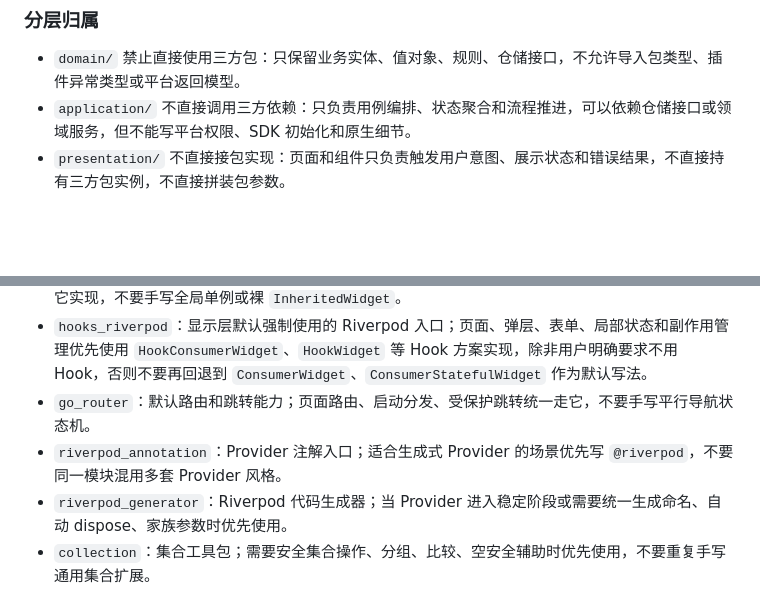
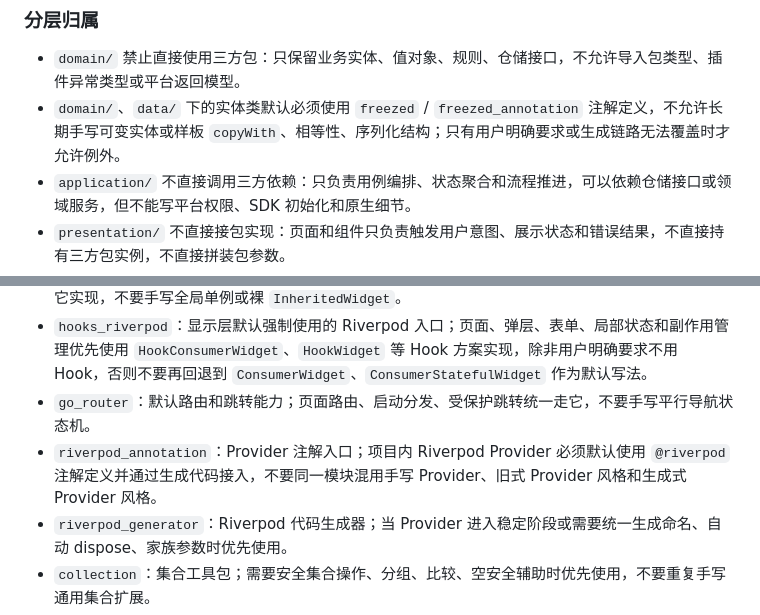
Before and after one commit to weberwang/rhythm, a Markdown page: AGENTS.md, 2 parts joined by grey strips. Drawn GitHub-style; blank space fills up the shorter version.

Commit message:
docs: 收紧 AGENTS 中 freezed 与 riverpod 规范

```diff
--- a/AGENTS.md
+++ b/AGENTS.md
@@ -75,6 +75,7 @@ This project is indexed by GitNexus as **rhythm** (2359 symbols, 4921 relationsh
 ### 分层归属
 
 - `domain/` 禁止直接使用三方包：只保留业务实体、值对象、规则、仓储接口，不允许导入包类型、插件异常类型或平台返回模型。
+- `domain/`、`data/` 下的实体类默认必须使用 `freezed` / `freezed_annotation` 注解定义，不允许长期手写可变实体或样板 `copyWith`、相等性、序列化结构；只有用户明确要求或生成链路无法覆盖时才允许例外。
 - `application/` 不直接调用三方依赖：只负责用例编排、状态聚合和流程推进，可以依赖仓储接口或领域服务，但不能写平台权限、SDK 初始化和原生细节。
 - `presentation/` 不直接接包实现：页面和组件只负责触发用户意图、展示状态和错误结果，不直接持有三方包实例，不直接拼装包参数。
 - `presentation/` 默认强制使用 `hooks_riverpod` 组织显示层代码：页面、区块组件、表单交互、局部 UI 状态、生命周期副作用、控制器装配优先落在 Hook 方案中，目标是减少样板代码、压缩 `Consumer/ConsumerStatefulWidget` 模板代码并保持显示层实现简洁一致。
@@ -86,7 +87,7 @@ This project is indexed by GitNexus as **rhythm** (2359 symbols, 4921 relationsh
 - `flutter_riverpod`：默认状态管理和依赖注入入口；新增页面状态、异步状态、控制器装配优先基于它实现，不要手写全局单例或裸 `InheritedWidget`。
 - `hooks_riverpod`：显示层默认强制使用的 Riverpod 入口；页面、弹层、表单、局部状态和副作用管理优先使用 `HookConsumerWidget`、`HookWidget` 等 Hook 方案实现，除非用户明确要求不用 Hook，否则不要再回退到 `ConsumerWidget`、`ConsumerStatefulWidget` 作为默认写法。
 - `go_router`：默认路由和跳转能力；页面路由、启动分发、受保护跳转统一走它，不要手写平行导航状态机。
-- `riverpod_annotation`：Provider 注解入口；适合生成式 Provider 的场景优先写 `@riverpod`，不要同一模块混用多套 Provider 风格。
+- `riverpod_annotation`：Provider 注解入口；项目内 Riverpod Provider 必须默认使用 `@riverpod` 注解定义并通过生成代码接入，不要同一模块混用手写 Provider、旧式 Provider 风格和生成式 Provider 风格。
 - `riverpod_generator`：Riverpod 代码生成器；当 Provider 进入稳定阶段或需要统一生成命名、自动 dispose、家族参数时优先使用。
 - `collection`：集合工具包；需要安全集合操作、分组、比较、空安全辅助时优先使用，不要重复手写通用集合扩展。
 - `drift`：结构化本地数据默认落点；睡眠记录、周报、标签、恢复计划、同步队列等长期业务数据优先用它，不要堆在内存列表或松散 JSON 里。
```
